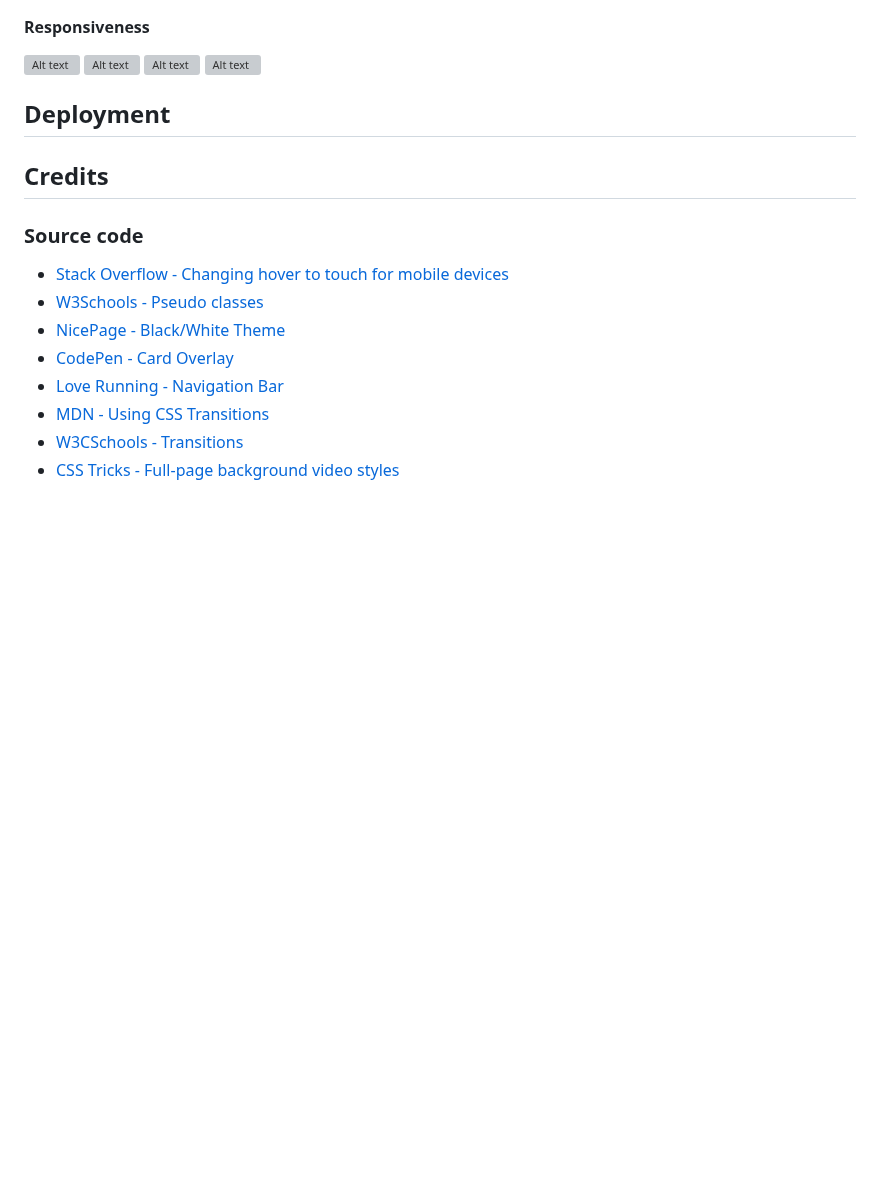
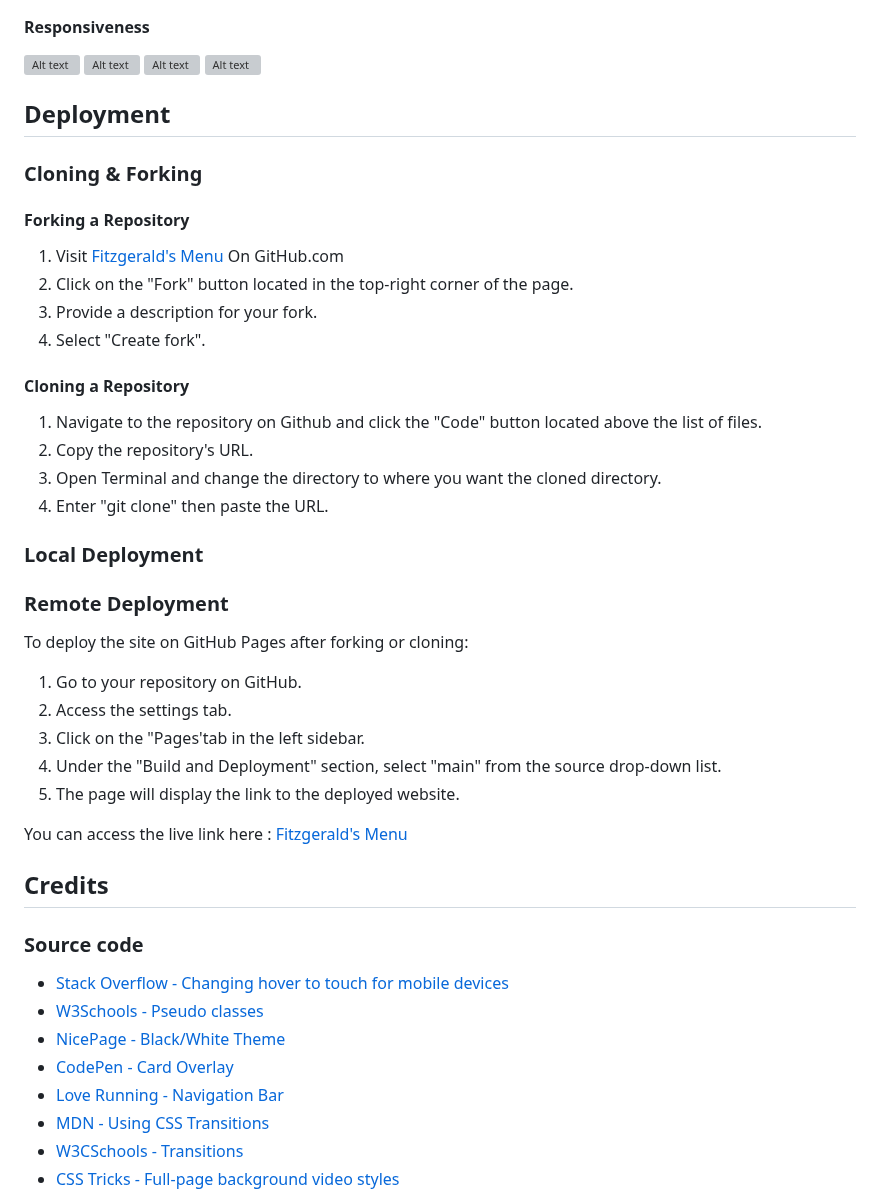
Before and after one commit to jeffdruid/fitzgeralds-menu, a Markdown page: README.md, the part around the change. GitHub-like rendering; blank space fills up the shorter version; grey boxes are pictures that could not be loaded.

Commit message:
DOCS: add Deployment section

```diff
--- a/README.md
+++ b/README.md
@@ -156,6 +156,32 @@ Displays location of the bar using embedded map.
 
 ## Deployment
 
+### Cloning & Forking
+#### Forking a Repository
+1. Visit [Fitzgerald's Menu](https://github.com/jeffdruid/fitzgeralds-menu) On GitHub.com
+2. Click on the "Fork" button located in the top-right corner of the page.
+3. Provide a description for your fork.
+4. Select "Create fork".
+
+#### Cloning a Repository
+1. Navigate to the repository on Github and click the "Code" button located above the list of files.
+2. Copy the repository's URL.
+3. Open Terminal and change the directory to where you want the cloned directory.
+4. Enter "git clone" then paste the URL.
+
+### Local Deployment
+
+### Remote Deployment
+To deploy the site on GitHub Pages after forking or cloning:
+
+1. Go to your repository on GitHub.
+2. Access the settings tab.
+3. Click on the "Pages'tab in the left sidebar.
+4. Under the "Build and Deployment" section, select "main" from the source drop-down list.
+5. The page will display the link to the deployed website.
+
+You can access the live link here : [Fitzgerald's Menu](https://jeffdruid.github.io/fitzgeralds-menu/index.html)
+
 ## Credits
 
 ### Source code
```
